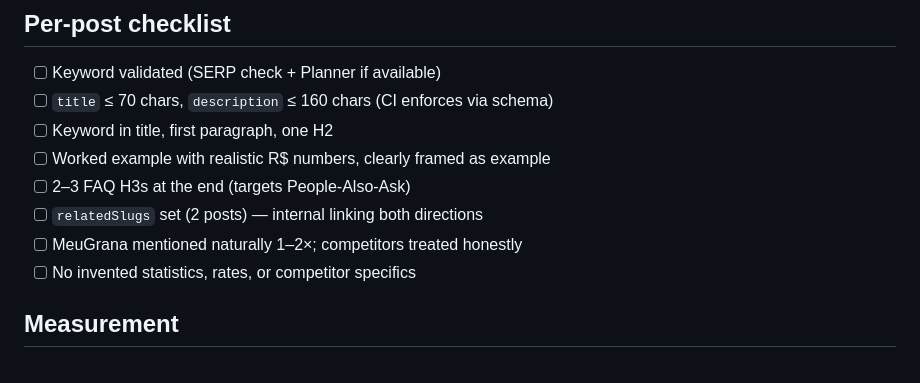
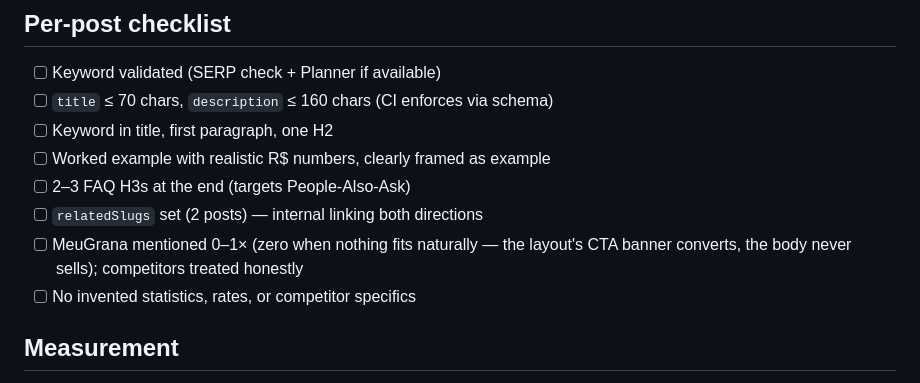
Before and after one commit to 12fdk/meugrana.12f.dk, a Markdown page: BLOG_CONTENT_PLAN.md, the part around the change. GitHub-like rendering.

```diff
--- a/BLOG_CONTENT_PLAN.md
+++ b/BLOG_CONTENT_PLAN.md
@@ -63,7 +63,8 @@ automatically; per-post clicks are tracked in Umami as
 - [ ] Worked example with realistic R$ numbers, clearly framed as example
 - [ ] 2–3 FAQ H3s at the end (targets People-Also-Ask)
 - [ ] `relatedSlugs` set (2 posts) — internal linking both directions
-- [ ] MeuGrana mentioned naturally 1–2×; competitors treated honestly
+- [ ] MeuGrana mentioned 0–1× (zero when nothing fits naturally — the layout's
+      CTA banner converts, the body never sells); competitors treated honestly
 - [ ] No invented statistics, rates, or competitor specifics
 
 ## Measurement
```
Also changed, not shown: scripts/BLOG_POST_PROMPT.md (added, +197 -0 lines).
